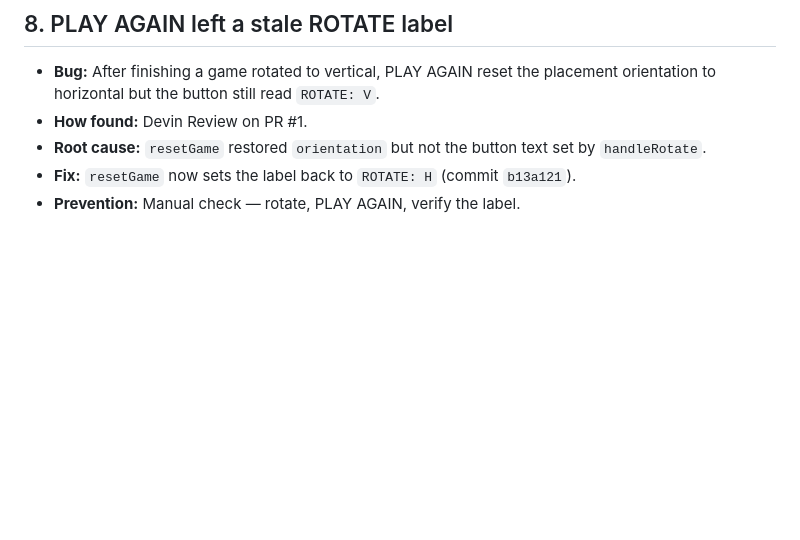
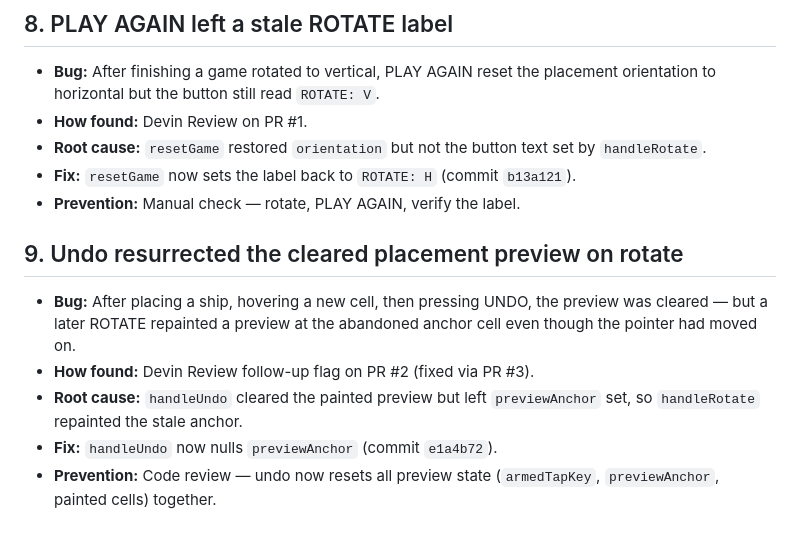
Before and after one commit to evalille07-dot/Eva-Cognition-Battleship, a Markdown page: BUGS_AND_FIXES.md, the part around the change. Drawn GitHub-style; blank space fills up the shorter version.

Commit message:
Log undo/preview-anchor bug fixed in PR #3
Co-Authored-By: Devin AI <158243242+devin-ai-integration[bot]@users.noreply.github.com>

```diff
--- a/BUGS_AND_FIXES.md
+++ b/BUGS_AND_FIXES.md
@@ -109,3 +109,15 @@ Real bugs found during development (not planned work).
 - **Fix:** `resetGame` now sets the label back to `ROTATE: H`
   (commit `b13a121`).
 - **Prevention:** Manual check — rotate, PLAY AGAIN, verify the label.
+
+## 9. Undo resurrected the cleared placement preview on rotate
+
+- **Bug:** After placing a ship, hovering a new cell, then pressing UNDO,
+  the preview was cleared — but a later ROTATE repainted a preview at the
+  abandoned anchor cell even though the pointer had moved on.
+- **How found:** Devin Review follow-up flag on PR #2 (fixed via PR #3).
+- **Root cause:** `handleUndo` cleared the painted preview but left
+  `previewAnchor` set, so `handleRotate` repainted the stale anchor.
+- **Fix:** `handleUndo` now nulls `previewAnchor` (commit `e1a4b72`).
+- **Prevention:** Code review — undo now resets all preview state
+  (`armedTapKey`, `previewAnchor`, painted cells) together.
```
